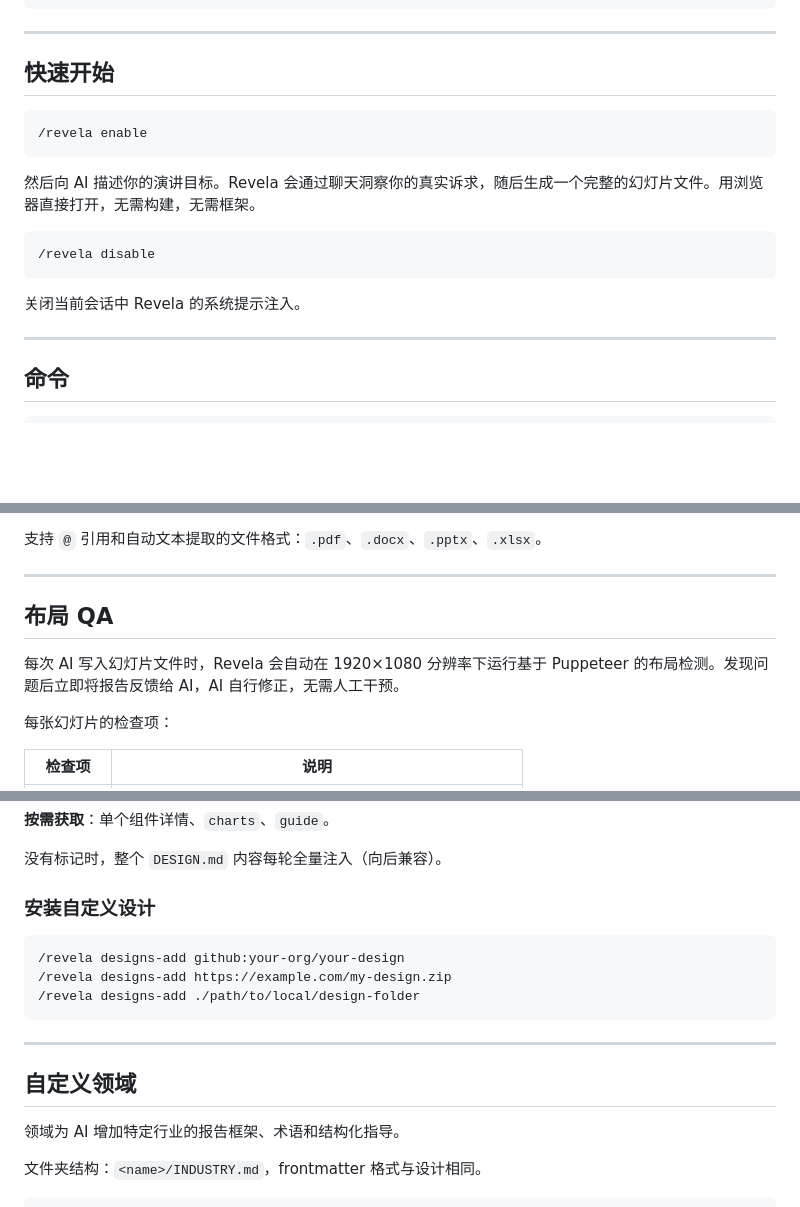
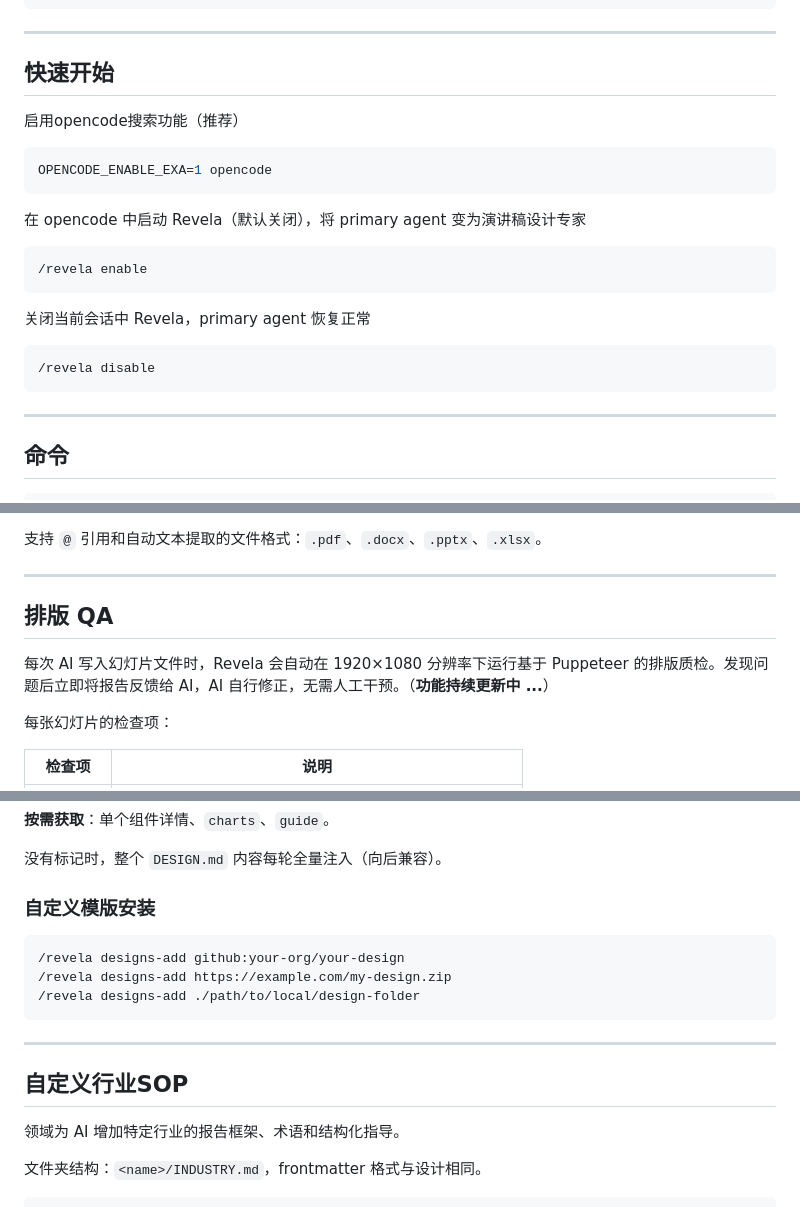
Before and after one commit to cyber-dash-tech/revela, a Markdown page: README.zh-CN.md, 3 parts joined by grey strips. GitHub-like rendering; blank space fills up the shorter version.

````diff
--- a/README.zh-CN.md
+++ b/README.zh-CN.md
@@ -90,17 +90,20 @@ export { default } from "/path/to/revela/index.ts";
 
 ## 快速开始
 
+启用opencode搜索功能（推荐）
+```Bash
+OPENCODE_ENABLE_EXA=1 opencode
+```
+
+在 opencode 中启动 Revela（默认关闭），将 primary agent 变为演讲稿设计专家
 ```
 /revela enable
 ```
 
-然后向 AI 描述你的演讲目标。Revela 会通过聊天洞察你的真实诉求，随后生成一个完整的幻灯片文件。用浏览器直接打开，无需构建，无需框架。
-
+关闭当前会话中 Revela，primary agent 恢复正常
 ```
 /revela disable
 ```
-
-关闭当前会话中 Revela 的系统提示注入。
 
 ---
 
@@ -161,9 +164,9 @@ export { default } from "/path/to/revela/index.ts";
 
 ---
 
-## 布局 QA
+## 排版 QA
 
-每次 AI 写入幻灯片文件时，Revela 会自动在 1920×1080 分辨率下运行基于 Puppeteer 的布局检测。发现问题后立即将报告反馈给 AI，AI 自行修正，无需人工干预。
+每次 AI 写入幻灯片文件时，Revela 会自动在 1920×1080 分辨率下运行基于 Puppeteer 的排版质检。发现问题后立即将报告反馈给 AI，AI 自行修正，无需人工干预。（**功能持续更新中 ...**）
 
 每张幻灯片的检查项：
 
@@ -237,7 +240,7 @@ ECharts / 数据可视化规范...
 
 没有标记时，整个 `DESIGN.md` 内容每轮全量注入（向后兼容）。
 
-### 安装自定义设计
+### 自定义模版安装
 
 ```
 /revela designs-add github:your-org/your-design
@@ -247,7 +250,7 @@ ECharts / 数据可视化规范...
 
 ---
 
-## 自定义领域
+## 自定义行业SOP
 
 领域为 AI 增加特定行业的报告框架、术语和结构化指导。
 
````
Also changed, not shown: other parts of README.zh-CN.md (+3 -3 lines), README.md (+0 -2 lines).
